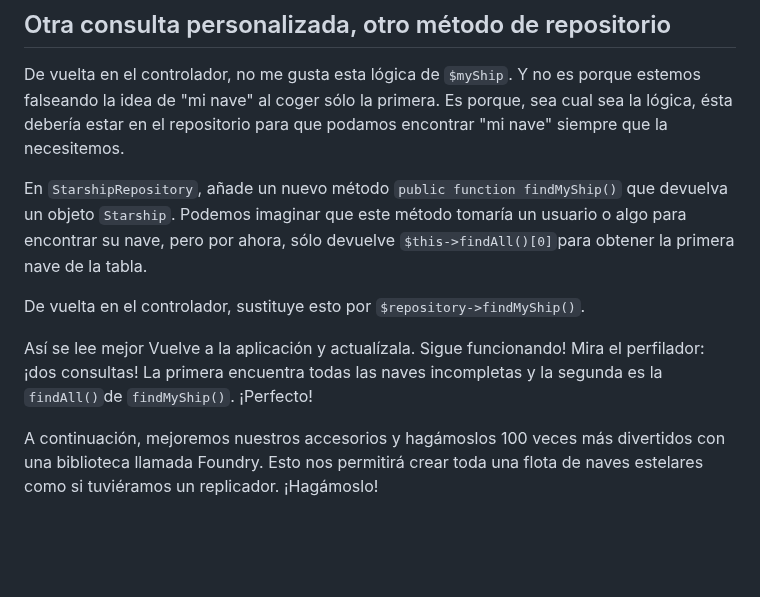
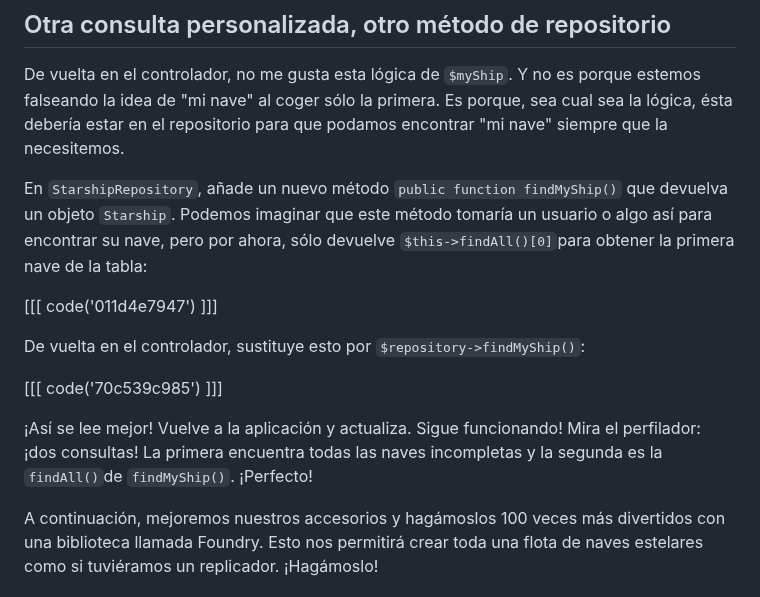
Before and after one commit to SymfonyCasts/symfony7, a Markdown page: sfcasts/es/entity-repository.md, the part around one of its changes. GitHub-like rendering; blank space fills up the shorter version.

```diff
--- a/sfcasts/es/entity-repository.md
+++ b/sfcasts/es/entity-repository.md
@@ -40,10 +62,14 @@ Vuelve a girar. Deberíamos ver desaparecer esta nave completada. ¡Lo hacemos!
 
 De vuelta en el controlador, no me gusta esta lógica de `$myShip`. Y no es porque estemos falseando la idea de "mi nave" al coger sólo la primera. Es porque, sea cual sea la lógica, ésta debería estar en el repositorio para que podamos encontrar "mi nave" siempre que la necesitemos.
 
-En `StarshipRepository`, añade un nuevo método `public function findMyShip()` que devuelva un objeto `Starship`. Podemos imaginar que este método tomaría un usuario o algo para encontrar su nave, pero por ahora, sólo devuelve `$this->findAll()[0]`para obtener la primera nave de la tabla.
+En `StarshipRepository`, añade un nuevo método `public function findMyShip()` que devuelva un objeto `Starship`. Podemos imaginar que este método tomaría un usuario o algo así para encontrar su nave, pero por ahora, sólo devuelve `$this->findAll()[0]`para obtener la primera nave de la tabla:
 
-De vuelta en el controlador, sustituye esto por `$repository->findMyShip()`.
+[[[ code('011d4e7947') ]]]
 
-Así se lee mejor Vuelve a la aplicación y actualízala. Sigue funcionando! Mira el perfilador: ¡dos consultas! La primera encuentra todas las naves incompletas y la segunda es la `findAll()`de `findMyShip()`. ¡Perfecto!
+De vuelta en el controlador, sustituye esto por `$repository->findMyShip()`:
+
+[[[ code('70c539c985') ]]]
+
+¡Así se lee mejor! Vuelve a la aplicación y actualiza. Sigue funcionando! Mira el perfilador: ¡dos consultas! La primera encuentra todas las naves incompletas y la segunda es la `findAll()`de `findMyShip()`. ¡Perfecto!
 
 A continuación, mejoremos nuestros accesorios y hagámoslos 100 veces más divertidos con una biblioteca llamada Foundry. Esto nos permitirá crear toda una flota de naves estelares como si tuviéramos un replicador. ¡Hagámoslo!
```
Also changed, not shown: other parts of sfcasts/es/entity-repository.md (+29 -7 lines).
